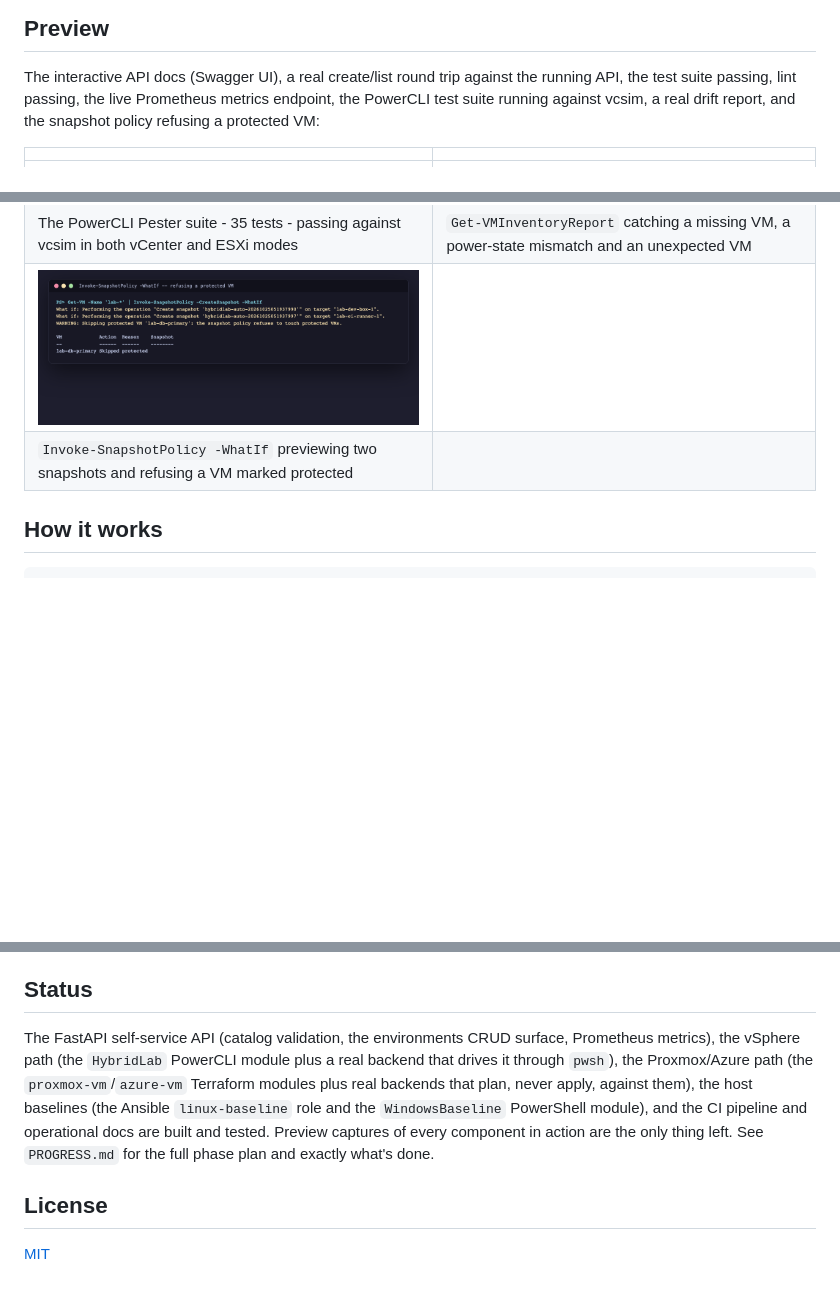
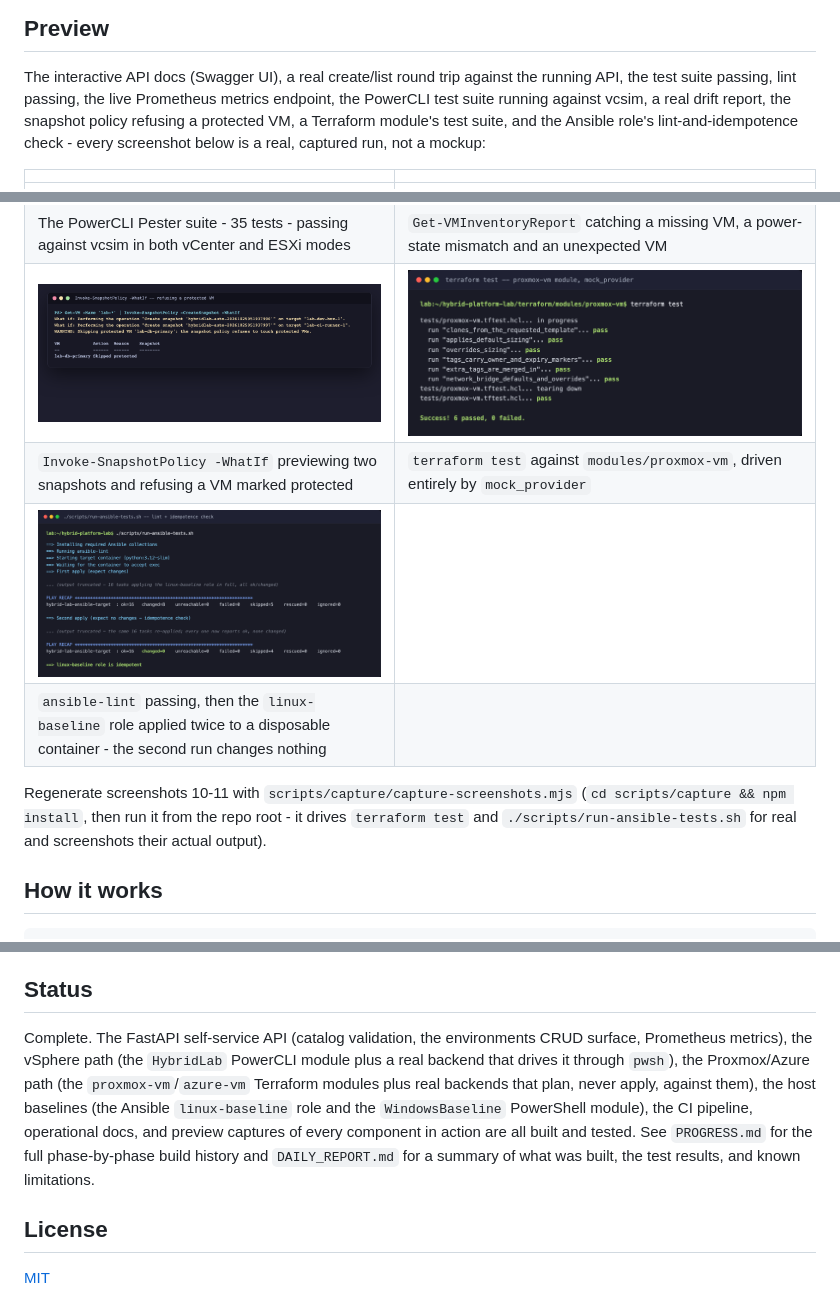
Before and after one commit to tenalisriharsha/hybrid-platform-lab, a Markdown page: README.md, 3 parts joined by grey strips. GitHub-like rendering; pictures changed too: docs/screenshots/10-terraform-test.png (added), docs/screenshots/11-ansible-lint-idempotence.png (added); blank space fills up the shorter version.

```diff
--- a/README.md
+++ b/README.md
@@ -92,7 +92,9 @@ pwsh -Command "Invoke-Pester -Path ./windows/Tests"
 The interactive API docs (Swagger UI), a real create/list round trip against
 the running API, the test suite passing, lint passing, the live Prometheus
 metrics endpoint, the PowerCLI test suite running against vcsim, a real
-drift report, and the snapshot policy refusing a protected VM:
+drift report, the snapshot policy refusing a protected VM, a Terraform
+module's test suite, and the Ansible role's lint-and-idempotence check -
+every screenshot below is a real, captured run, not a mockup:
 
 | | |
 |---|---|
@@ -104,8 +106,15 @@ drift report, and the snapshot policy refusing a protected VM:
 | `ruff check .` with zero findings | `/metrics` serving live Prometheus counters and histograms |
 | ![Pester suite against vcsim](docs/screenshots/07-pester-suite-vcsim.png) | ![Inventory drift report](docs/screenshots/08-inventory-drift-report.png) |
 | The PowerCLI Pester suite - 35 tests - passing against vcsim in both vCenter and ESXi modes | `Get-VMInventoryReport` catching a missing VM, a power-state mismatch and an unexpected VM |
-| ![Invoke-SnapshotPolicy refusing a protected VM](docs/screenshots/09-snapshot-policy-protected-whatif.png) | |
-| `Invoke-SnapshotPolicy -WhatIf` previewing two snapshots and refusing a VM marked protected | |
+| ![Invoke-SnapshotPolicy refusing a protected VM](docs/screenshots/09-snapshot-policy-protected-whatif.png) | ![terraform test against the proxmox-vm module](docs/screenshots/10-terraform-test.png) |
+| `Invoke-SnapshotPolicy -WhatIf` previewing two snapshots and refusing a VM marked protected | `terraform test` against `modules/proxmox-vm`, driven entirely by `mock_provider` |
+| ![Ansible lint and idempotence check](docs/screenshots/11-ansible-lint-idempotence.png) | |
+| `ansible-lint` passing, then the `linux-baseline` role applied twice to a disposable container - the second run changes nothing | |
+
+Regenerate screenshots 10-11 with `scripts/capture/capture-screenshots.mjs`
+(`cd scripts/capture && npm install`, then run it from the repo root - it
+drives `terraform test` and `./scripts/run-ansible-tests.sh` for real and
+screenshots their actual output).
 
 ## How it works
 
@@ -301,15 +311,16 @@ macOS).
 
 ## Status
 
-The FastAPI self-service API (catalog validation, the environments CRUD
-surface, Prometheus metrics), the vSphere path (the `HybridLab` PowerCLI
-module plus a real backend that drives it through `pwsh`), the Proxmox/Azure
-path (the `proxmox-vm`/`azure-vm` Terraform modules plus real backends that
-plan, never apply, against them), the host baselines (the Ansible
-`linux-baseline` role and the `WindowsBaseline` PowerShell module), and the
-CI pipeline and operational docs are built and tested. Preview captures of
-every component in action are the only thing left. See `PROGRESS.md` for the
-full phase plan and exactly what's done.
+Complete. The FastAPI self-service API (catalog validation, the
+environments CRUD surface, Prometheus metrics), the vSphere path (the
+`HybridLab` PowerCLI module plus a real backend that drives it through
+`pwsh`), the Proxmox/Azure path (the `proxmox-vm`/`azure-vm` Terraform
+modules plus real backends that plan, never apply, against them), the host
+baselines (the Ansible `linux-baseline` role and the `WindowsBaseline`
+PowerShell module), the CI pipeline, operational docs, and preview captures
+of every component in action are all built and tested. See `PROGRESS.md`
+for the full phase-by-phase build history and `DAILY_REPORT.md` for a
+summary of what was built, the test results, and known limitations.
 
 ## License
 
```
Also changed, not shown: other parts of README.md (+2 -1 lines), DAILY_REPORT.md (added, +114 -0 lines), PROGRESS.md (+12 -3 lines), 4 other files.
